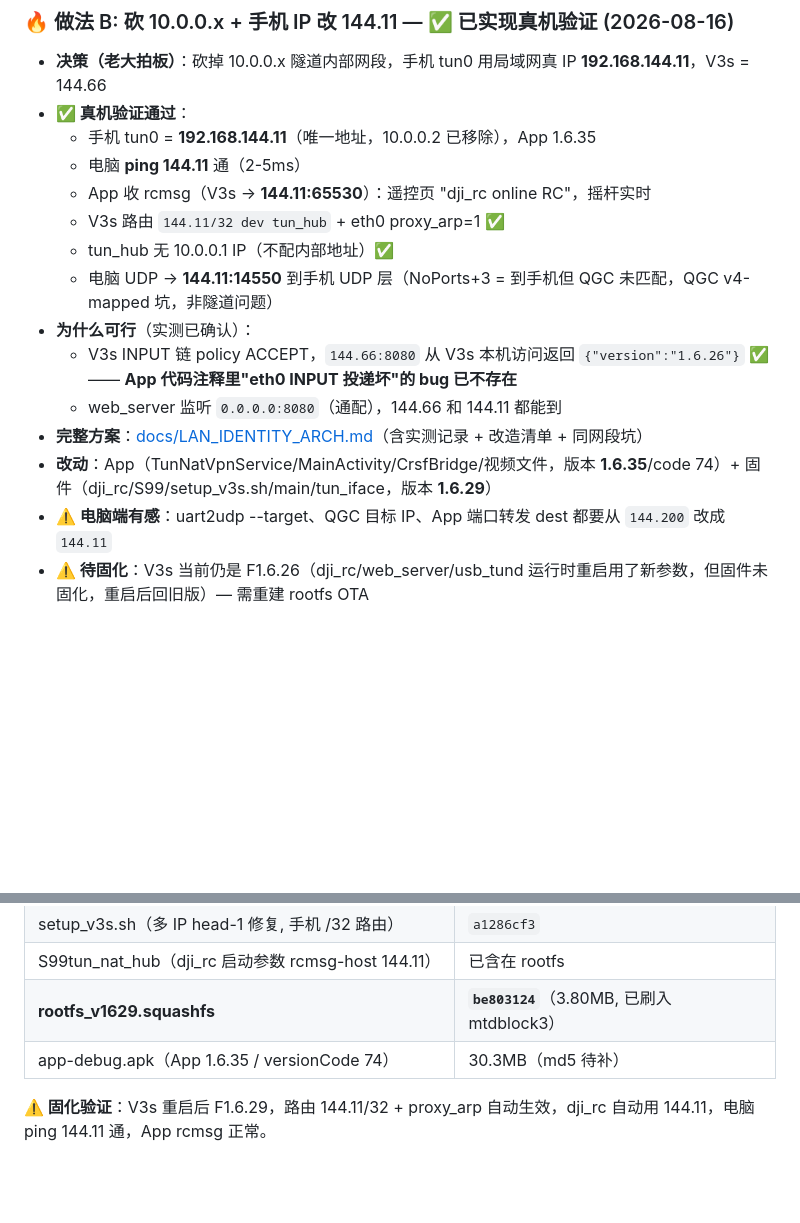
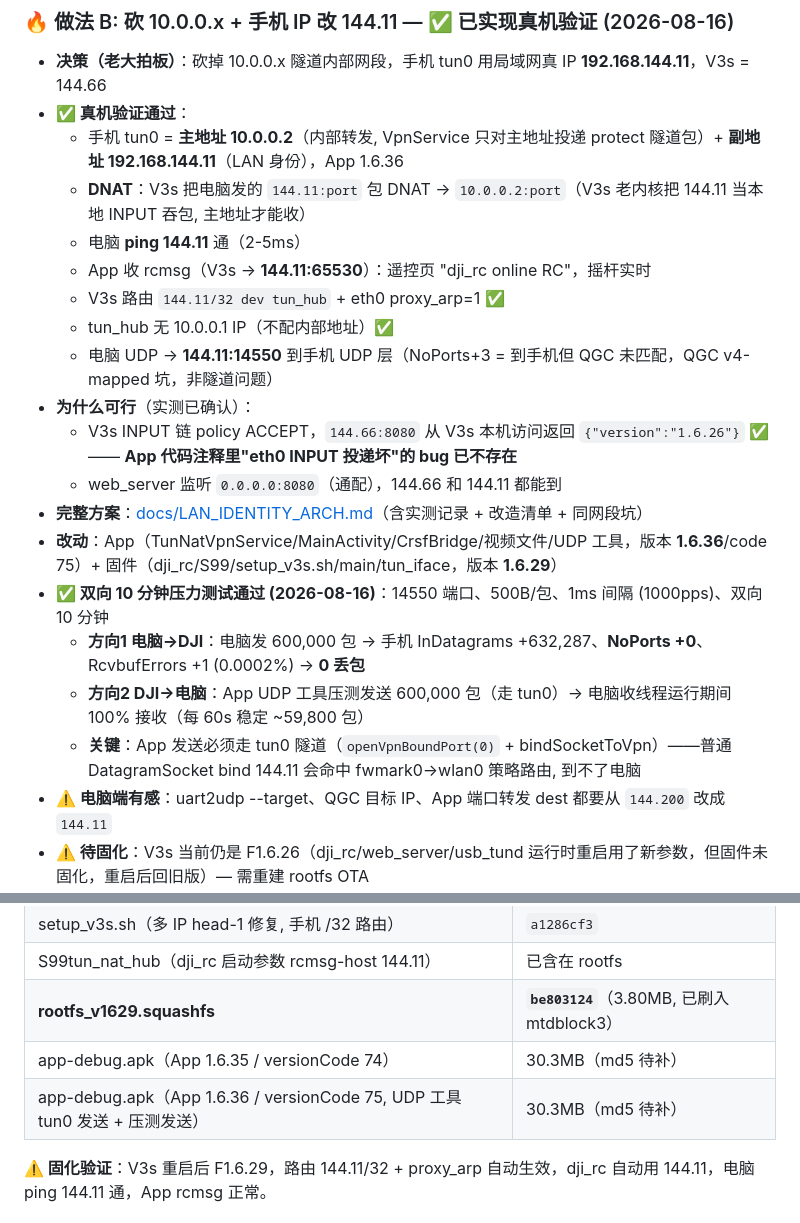
Before and after one commit to Xlio5/DJI_TAP_HUB, a Markdown page: docs/SESSION_HANDOFF.md, 2 parts joined by grey strips. GitHub-like rendering; blank space fills up the shorter version.

Commit message:
docs(android): SESSION_HANDOFF 更新 - App 1.6.36 + 双向压测 0 丢包
- 修正架构描述: 手机 tun0 主地址 10.0.0.2 + 副地址 144.11 (DNAT 绕开老内核)
- 记录双向 10 分钟压测结果 (14550, 500B/1ms): 方向1 + 方向2 均 0 丢包
- 版本表补 App 1.6.36 / versionCode 75

```diff
--- a/docs/SESSION_HANDOFF.md
+++ b/docs/SESSION_HANDOFF.md
@@ -11,7 +11,8 @@
 ### 🔥 做法 B: 砍 10.0.0.x + 手机 IP 改 144.11 — ✅ 已实现真机验证 (2026-08-16)
 - **决策（老大拍板）**：砍掉 10.0.0.x 隧道内部网段，手机 tun0 用局域网真 IP **192.168.144.11**，V3s = 144.66
 - **✅ 真机验证通过**：
-  - 手机 tun0 = **192.168.144.11**（唯一地址，10.0.0.2 已移除），App 1.6.35
+  - 手机 tun0 = **主地址 10.0.0.2**（内部转发, VpnService 只对主地址投递 protect 隧道包）+ **副地址 192.168.144.11**（LAN 身份），App 1.6.36
+  - **DNAT**：V3s 把电脑发的 `144.11:port` 包 DNAT → `10.0.0.2:port`（V3s 老内核把 144.11 当本地 INPUT 吞包, 主地址才能收）
   - 电脑 **ping 144.11** 通（2-5ms）
   - App 收 rcmsg（V3s → **144.11:65530**）：遥控页 "dji_rc online RC"，摇杆实时
   - V3s 路由 `144.11/32 dev tun_hub` + eth0 proxy_arp=1 ✅
@@ -21,7 +22,11 @@
   - V3s INPUT 链 policy ACCEPT，`144.66:8080` 从 V3s 本机访问返回 `{"version":"1.6.26"}` ✅ —— **App 代码注释里"eth0 INPUT 投递坏"的 bug 已不存在**
   - web_server 监听 `0.0.0.0:8080`（通配），144.66 和 144.11 都能到
 - **完整方案**：[docs/LAN_IDENTITY_ARCH.md](docs/LAN_IDENTITY_ARCH.md)（含实测记录 + 改造清单 + 同网段坑）
-- **改动**：App（TunNatVpnService/MainActivity/CrsfBridge/视频文件，版本 **1.6.35**/code 74）+ 固件（dji_rc/S99/setup_v3s.sh/main/tun_iface，版本 **1.6.29**）
+- **改动**：App（TunNatVpnService/MainActivity/CrsfBridge/视频文件/UDP 工具，版本 **1.6.36**/code 75）+ 固件（dji_rc/S99/setup_v3s.sh/main/tun_iface，版本 **1.6.29**）
+- **✅ 双向 10 分钟压力测试通过 (2026-08-16)**：14550 端口、500B/包、1ms 间隔 (1000pps)、双向 10 分钟
+  - **方向1 电脑→DJI**：电脑发 600,000 包 → 手机 InDatagrams +632,287、**NoPorts +0**、RcvbufErrors +1 (0.0002%) → **0 丢包**
+  - **方向2 DJI→电脑**：App UDP 工具压测发送 600,000 包（走 tun0）→ 电脑收线程运行期间 100% 接收（每 60s 稳定 ~59,800 包）
+  - **关键**：App 发送必须走 tun0 隧道（`openVpnBoundPort(0)` + bindSocketToVpn）——普通 DatagramSocket bind 144.11 会命中 fwmark0→wlan0 策略路由, 到不了电脑
 - **⚠️ 电脑端有感**：uart2udp --target、QGC 目标 IP、App 端口转发 dest 都要从 `144.200` 改成 `144.11`
 - **⚠️ 待固化**：V3s 当前仍是 F1.6.26（dji_rc/web_server/usb_tund 运行时重启用了新参数，但固件未固化，重启后回旧版）— 需重建 rootfs OTA
 
@@ -385,6 +390,7 @@ PB = bank 1 → bank offset 0x24
 | S99tun_nat_hub（dji_rc 启动参数 rcmsg-host 144.11）| 已含在 rootfs |
 | **rootfs_v1629.squashfs** | **`be803124`**（3.80MB, 已刷入 mtdblock3）|
 | app-debug.apk（App 1.6.35 / versionCode 74）| 30.3MB（md5 待补）|
+| app-debug.apk（App 1.6.36 / versionCode 75, UDP 工具 tun0 发送 + 压测发送）| 30.3MB（md5 待补）|
 
 **⚠️ 固化验证**：V3s 重启后 F1.6.29，路由 144.11/32 + proxy_arp 自动生效，dji_rc 自动用 144.11，电脑 ping 144.11 通，App rcmsg 正常。
 
```
